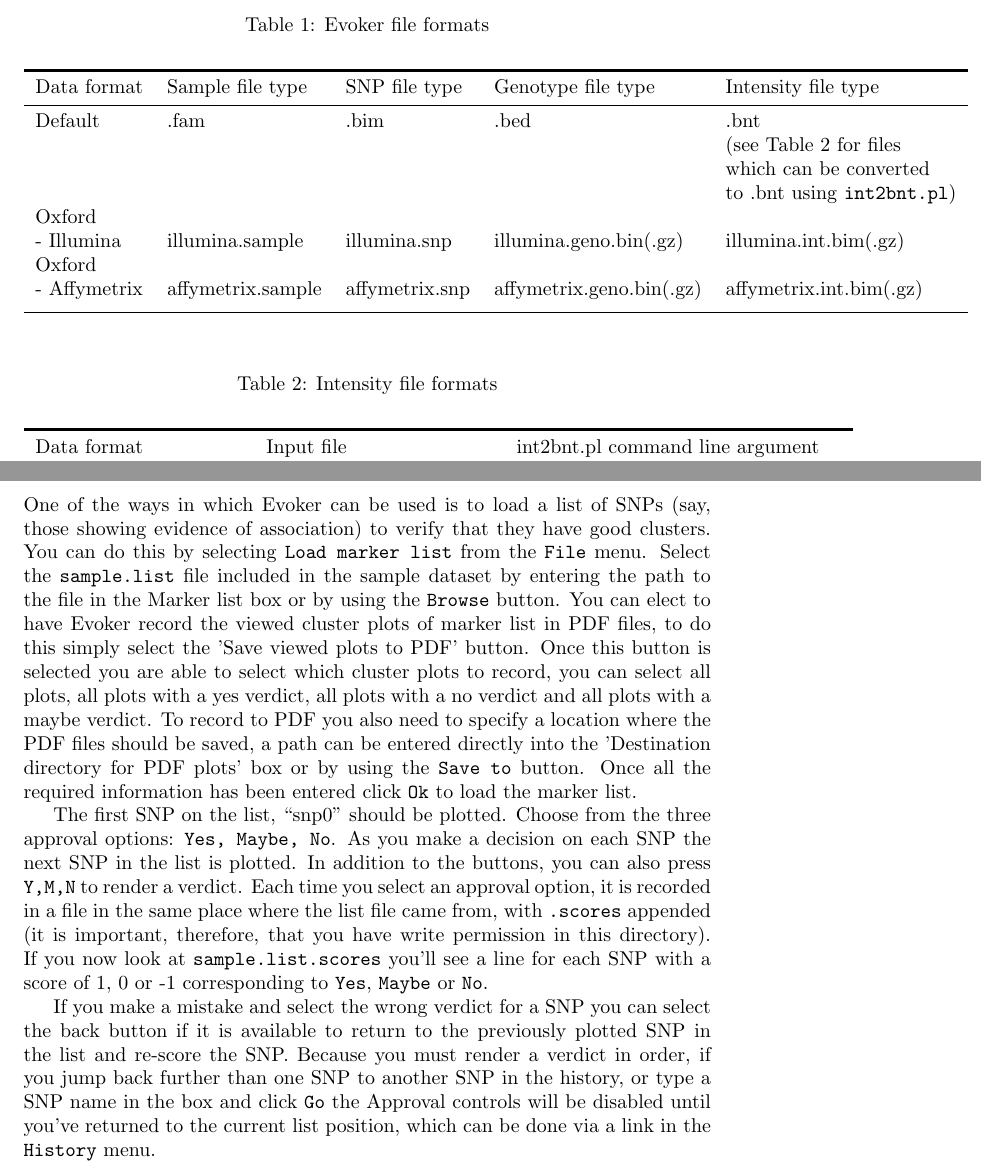
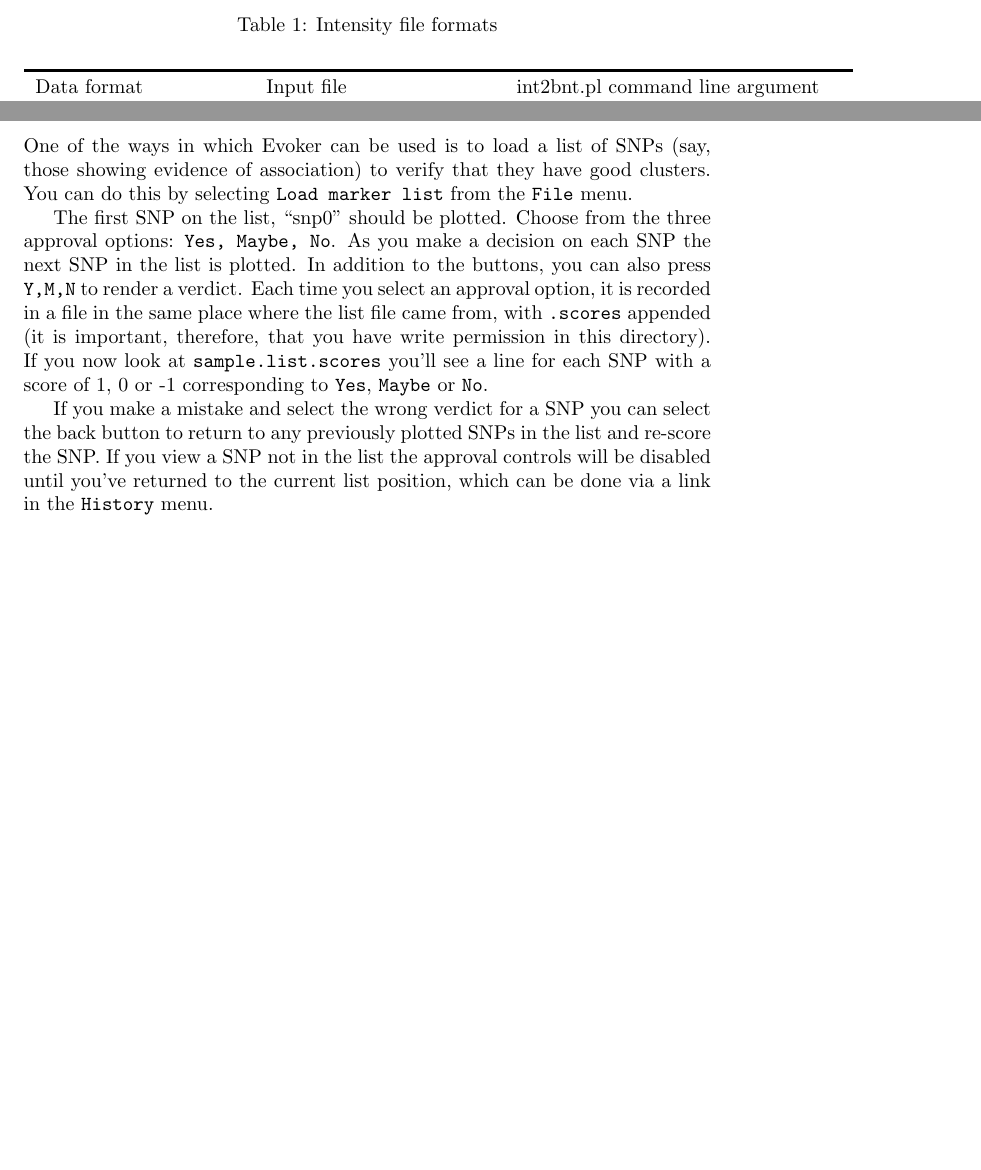
Before and after one commit to wtsi-medical-genomics/evoker, a LaTeX document (docs/evoker-documentation.tex): two parts of pages 2 and 5 of 11 before the commit and two parts of pages 2 and 5 of 10 after it, joined at a grey line, cut at the place of the change, the shorter picture padded with empty space. Compiled offline with pdfLaTeX.

Commit message:
removed data types table and section on printing to pdf

```diff
--- a/docs/evoker-documentation.tex
+++ b/docs/evoker-documentation.tex
@@ -33,30 +33,6 @@ Evoker can work with files formatted in two different ways, either using a defau
 In both cases the data for your project (whether stored locally or remotely) should all be kept in a single directory to which you have read and write access. Because Evoker understands how to load and parse your data based on which files are in this directory you should not have any other files inside that directory. The files in this directory are organised by `collection' (a group of samples) and `chromosome' (a group of SNPs).
 
 The collection groupings can be any subset of your data which you wish to plot separately, such as case and control samples, or samples genotyped in different laboratories. Furthermore, `chromosomes' can really be any grouping of SNPs, as this designation is used mostly for bookkeeping by the program. Indeed, you could organise your data with only a single `genome' chromosome, requiring only one set of files per collection, but this will result in a performance loss when using Evoker.
-
-% file format table
-\begin{table}
-  \begin{center}
-    \caption[Evoker file formats]{Evoker file formats}
-    \vspace{0.2cm}
-    \label{FileFormats}
-    \begin{tabular}[p]{ l l l l l}
-     \toprule[1.5pt]
-      Data format & Sample file type & SNP file type & Genotype file type & Intensity file type \\
-      \midrule
-      Default & .fam & .bim & .bed & .bnt\\
-      & & & & (see Table 2 for files\\
-      & & & & which can be converted\\
-      & & & & to .bnt using \texttt{int2bnt.pl})\\
-      Oxford & & & &\\
-      - Illumina & illumina.sample & illumina.snp & illumina.geno.bin(.gz) & illumina.int.bim(.gz) \\
-      Oxford & & & &\\
-      - Affymetrix & affymetrix.sample & affymetrix.snp & affymetrix.geno.bin(.gz) & affymetrix.int.bim(.gz) \\
-      \addlinespace
-      \bottomrule[0.5pt]
-    \end{tabular}
-  \end{center}
-\end{table}
 
 % intensity format table
 \begin{table}
@@ -149,11 +125,11 @@ You can type in more SNP names or use the \texttt{Random} button to view more cl
 
 \subsubsection{Scoring SNPs from a list}
 
-One of the ways in which Evoker can be used is to load a list of SNPs (say, those showing evidence of association) to verify that they have good clusters. You can do this by selecting \texttt{Load marker list} from the \texttt{File} menu. Select the \texttt{sample.list} file included in the sample dataset by entering the path to the file in the Marker list box or by using the \texttt{Browse} button. You can elect to have Evoker record the viewed cluster plots of marker list in PDF files, to do this simply select the 'Save viewed plots to PDF' button. Once this button is selected you are able to select which cluster plots to record, you can select all plots, all plots with a yes verdict, all plots with a no verdict and all plots with a maybe verdict. To record to PDF you also need to specify a location where the PDF files should be saved, a path can be entered directly into the 'Destination directory for PDF plots' box or by using the \texttt{Save to} button. Once all the required information has been entered click \texttt{Ok} to load the marker list.
+One of the ways in which Evoker can be used is to load a list of SNPs (say, those showing evidence of association) to verify that they have good clusters. You can do this by selecting \texttt{Load marker list} from the \texttt{File} menu.
 
 The first SNP on the list, ``snp0'' should be plotted. Choose from the three approval options: \texttt{Yes, Maybe, No}. As you make a decision on each SNP the next SNP in the list is plotted. In addition to the buttons, you can also press \texttt{Y,M,N} to render a verdict. Each time you select an approval option, it is recorded in a file in the same place where the list file came from, with \texttt{.scores} appended (it is important, therefore, that you have write permission in this directory). If you now look at \texttt{sample.list.scores} you'll see a line for each SNP with a score of 1, 0 or -1 corresponding to \texttt{Yes}, \texttt{Maybe} or \texttt{No}.
 
-If you make a mistake and select the wrong verdict for a SNP you can select the back button if it is available to return to the previously plotted SNP in the list and re-score the SNP. Because you must render a verdict in order, if you jump back further than one SNP to another SNP in the history, or type a SNP name in the box and click \texttt{Go} the Approval controls will be disabled until you've returned to the current list position, which can be done via a link in the \texttt{History} menu.
+If you make a mistake and select the wrong verdict for a SNP you can select the back button to return to any previously plotted SNPs in the list and re-score the SNP. If you view a SNP not in the list the approval controls will be disabled until you've returned to the current list position, which can be done via a link in the \texttt{History} menu.
 
 \subsubsection{Excluding samples by list}
 Using Evoker you can view the impact that excluding certain samples (for example samples with a poor quality control score) has on clusters. To achieve this Evoker is able to read in a \texttt{.qc} file, this file is simply a list of the sample identifiers corresponding to the \texttt{.fam} file. Once this file is loaded the selected samples are excluded from all following plots while filtering remains turned on.
```
